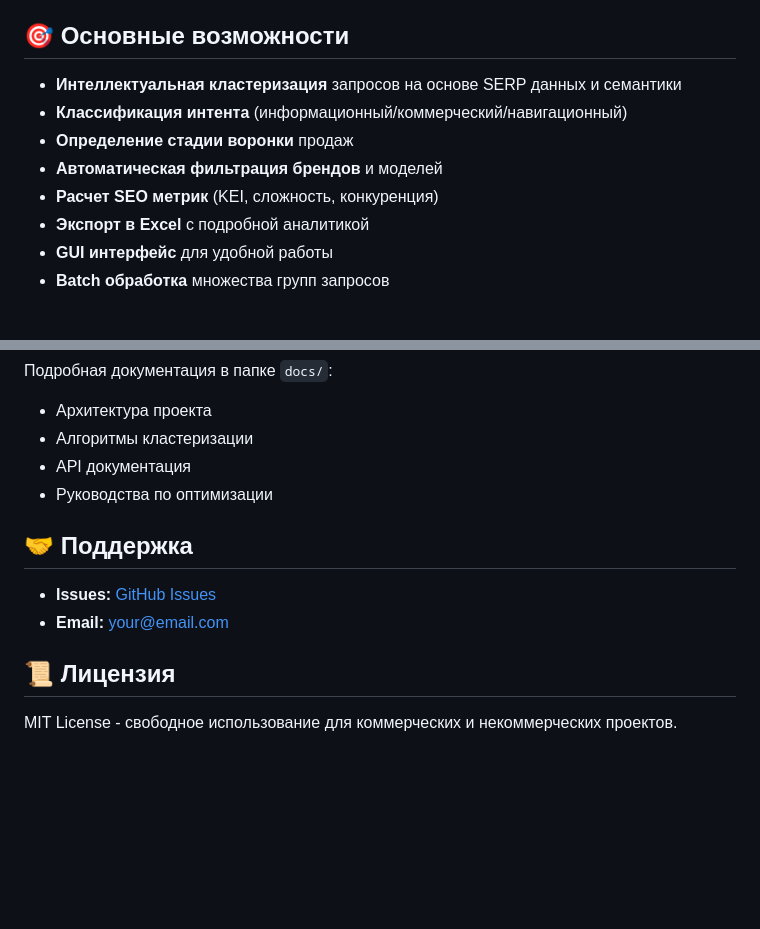
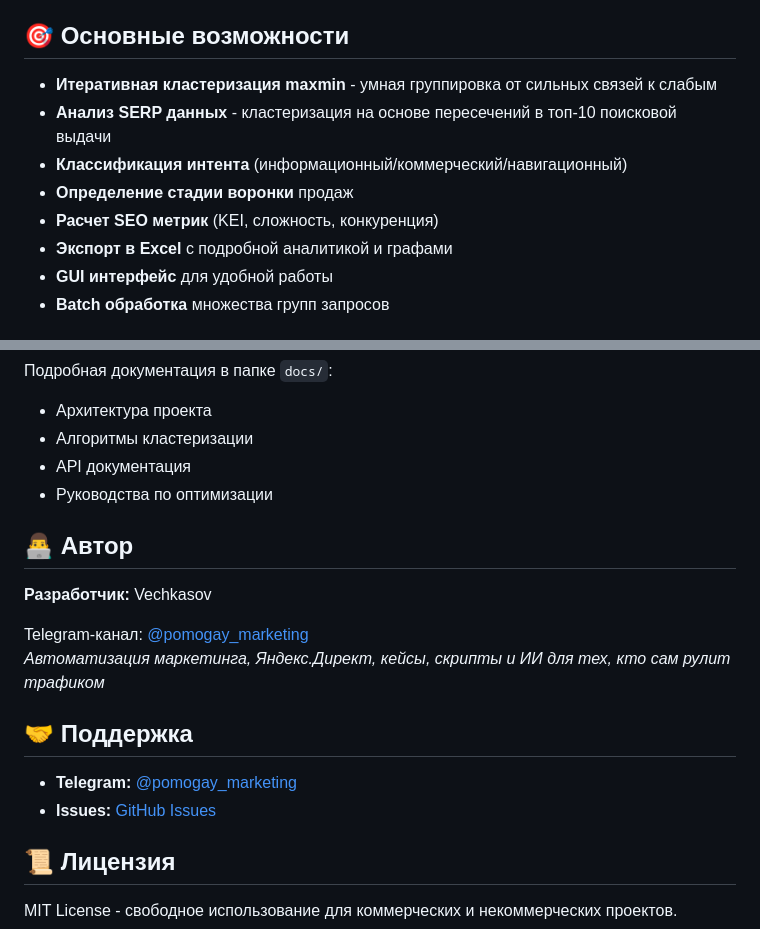
Before and after one commit to VKirill/seo_claster, a Markdown page: README.md, 2 parts joined by grey strips. Drawn GitHub-style; blank space fills up the shorter version.

```diff
--- a/README.md
+++ b/README.md
@@ -4,12 +4,12 @@
 
 ## 🎯 Основные возможности
 
-- **Интеллектуальная кластеризация** запросов на основе SERP данных и семантики
+- **Итеративная кластеризация maxmin** - умная группировка от сильных связей к слабым
+- **Анализ SERP данных** - кластеризация на основе пересечений в топ-10 поисковой выдачи
 - **Классификация интента** (информационный/коммерческий/навигационный)
 - **Определение стадии воронки** продаж
-- **Автоматическая фильтрация брендов** и моделей
 - **Расчет SEO метрик** (KEI, сложность, конкуренция)
-- **Экспорт в Excel** с подробной аналитикой
+- **Экспорт в Excel** с подробной аналитикой и графами
 - **GUI интерфейс** для удобной работы
 - **Batch обработка** множества групп запросов
 
@@ -271,10 +320,17 @@ FIX_SQLITE.bat  # Автоматическое исправление
 - API документация
 - Руководства по оптимизации
 
+## 👨‍💻 Автор
+
+**Разработчик:** Vechkasov
+
+Telegram-канал: [@pomogay_marketing](https://t.me/pomogay_marketing)
+*Автоматизация маркетинга, Яндекс.Директ, кейсы, скрипты и ИИ для тех, кто сам рулит трафиком*
+
 ## 🤝 Поддержка
 
+- **Telegram:** [@pomogay_marketing](https://t.me/pomogay_marketing)
 - **Issues:** [GitHub Issues](https://github.com/yourusername/seo_claster/issues)
-- **Email:** your@email.com
 
 ## 📜 Лицензия
 
```
Also changed, not shown: other parts of README.md (+50 -1 lines).
